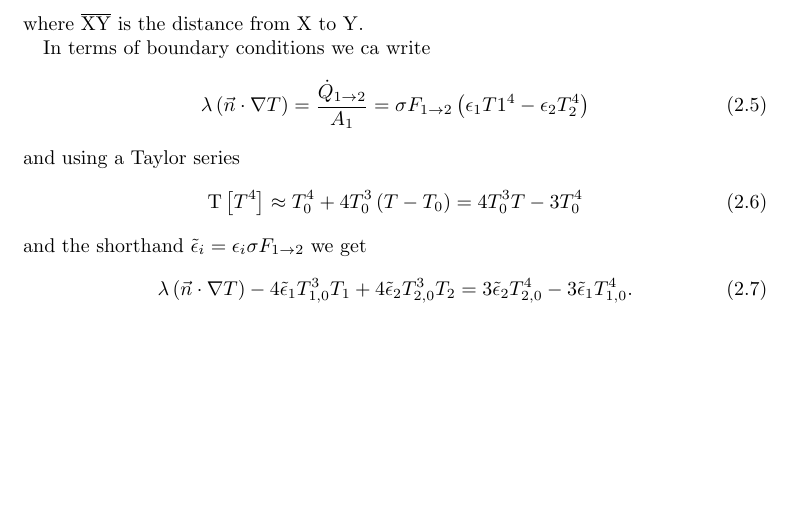
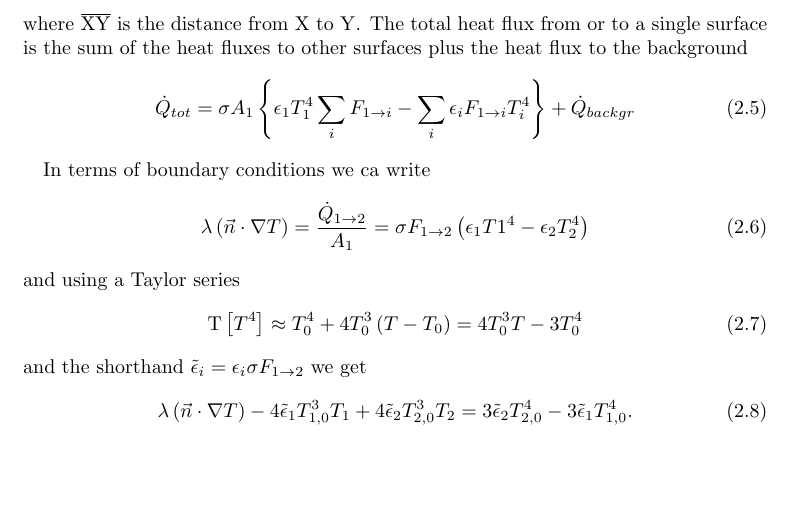
Before and after one commit to LeoBasov/hamt.jl, a LaTeX document (doc/latex/main.tex, which reads doc/latex/chapters/boundary_conditions.tex): part of page 5 of 6, cut at the place of the change. Compiled offline with pdfLaTeX.

Commit message:
updated docs

```diff
--- a/doc/latex/chapters/boundary_conditions.tex
+++ b/doc/latex/chapters/boundary_conditions.tex
@@ -28,6 +28,10 @@ the configuration factor from surface $\overline{\mm{AB}}$ to surface $\overline
 	F_{\overline{\mm{AB}} \rightarrow \overline{\mm{CD}}} = \frac{\overline{\mm{AC}} + \overline{\mm{BD}} - \overline{\mm{AD}} - \overline{\mm{BC}}}{2 \overline{\mm{AB}}}
 \end{equation}
 where $\overline{\mm{XY}}$ is the distance from $\mm{X}$ to $\mm{Y}$.
+The total heat flux from or to a single surface is the sum of the heat fluxes to other surfaces plus the heat flux to the background
+\begin{equation}
+	\dot{Q}_{tot} = \sigma A_1 \left\{\epsilon_1 T_1^4 \sum_i F_{1 \rightarrow i} - \sum_i \epsilon_i F_{1 \rightarrow i}  T_i^4 \right\} + \dot{Q}_{backgr}
+\end{equation}
 
 In terms of boundary conditions we ca write
 \begin{equation}
```
Also changed, not shown: doc/latex/main.pdf.
